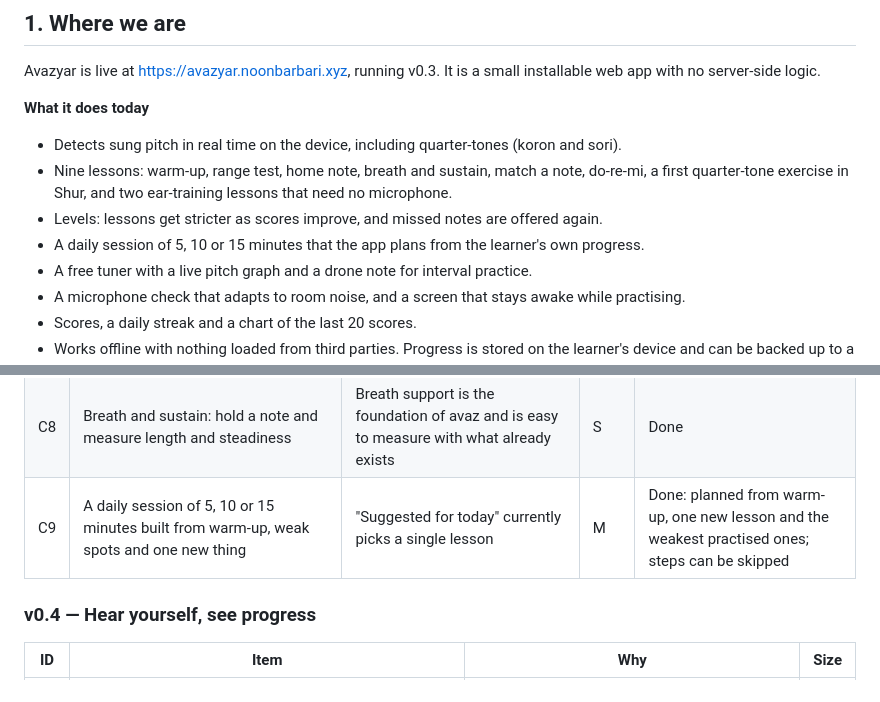
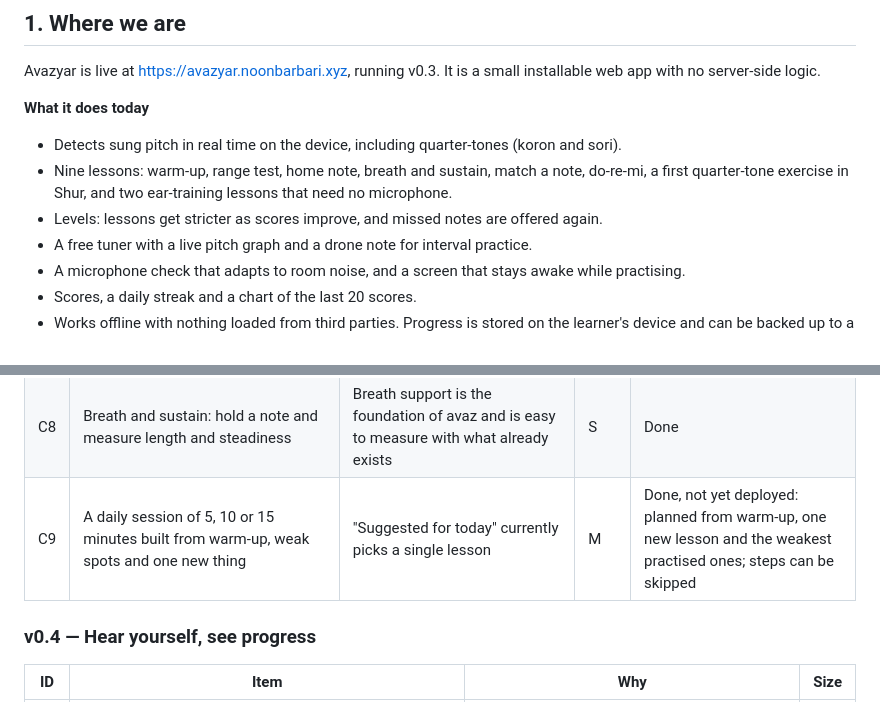
Before and after one commit to SCRN92/avazyar, a Markdown page: ROADMAP.md, 2 parts joined by grey strips. Drawn GitHub-style.

Commit message:
Roadmap: daily session is built but not deployed
Co-Authored-By: Claude Opus 5.5 <noreply@anthropic.com>

```diff
--- a/ROADMAP.md
+++ b/ROADMAP.md
@@ -14,7 +14,6 @@ Avazyar is live at https://avazyar.noonbarbari.xyz, running v0.3. It is a small
 - Detects sung pitch in real time on the device, including quarter-tones (koron and sori).
 - Nine lessons: warm-up, range test, home note, breath and sustain, match a note, do-re-mi, a first quarter-tone exercise in Shur, and two ear-training lessons that need no microphone.
 - Levels: lessons get stricter as scores improve, and missed notes are offered again.
-- A daily session of 5, 10 or 15 minutes that the app plans from the learner's own progress.
 - A free tuner with a live pitch graph and a drone note for interval practice.
 - A microphone check that adapts to room noise, and a screen that stays awake while practising.
 - Scores, a daily streak and a chart of the last 20 scores.
@@ -98,7 +97,7 @@ Turn six lessons into a course that adapts to the learner.
 | C6 | Drone practice: a sustained tonic to sing intervals against | A traditional and effective way to learn where the notes sit | S | Done. Needs headphones; not yet tried with a real microphone |
 | C7 | New units: Mahur first (closest to the familiar major scale), then the Shur family (Dashti, Abu Ata, Bayat-e Tork, Afshari), with short concept cards for شاهد, ایست and فرود | This is the content learners came for. Written with a teacher (decision D5) | L | Open: needs a teacher (D5) |
 | C8 | Breath and sustain: hold a note and measure length and steadiness | Breath support is the foundation of avaz and is easy to measure with what already exists | S | Done |
-| C9 | A daily session of 5, 10 or 15 minutes built from warm-up, weak spots and one new thing | "Suggested for today" currently picks a single lesson | M | Done: planned from warm-up, one new lesson and the weakest practised ones; steps can be skipped |
+| C9 | A daily session of 5, 10 or 15 minutes built from warm-up, weak spots and one new thing | "Suggested for today" currently picks a single lesson | M | Done, not yet deployed: planned from warm-up, one new lesson and the weakest practised ones; steps can be skipped |
 
 ### v0.4 — Hear yourself, see progress
 
```
